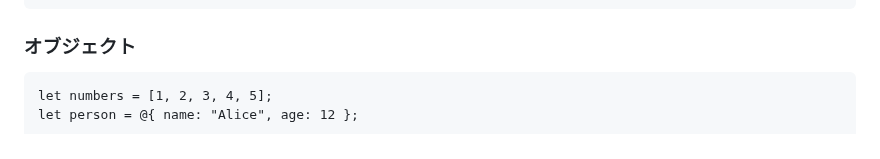
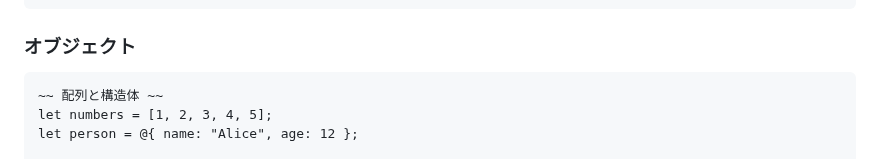
Before and after one commit to archy-none/lumo, a Markdown page: README.md, the part around the change. GitHub-like rendering.

````diff
--- a/README.md
+++ b/README.md
@@ -134,6 +134,7 @@ while i < 10 loop {
 
 ### オブジェクト
 ```lumo
+~~ 配列と構造体 ~~
 let numbers = [1, 2, 3, 4, 5];
 let person = @{ name: "Alice", age: 12 };
 
````
